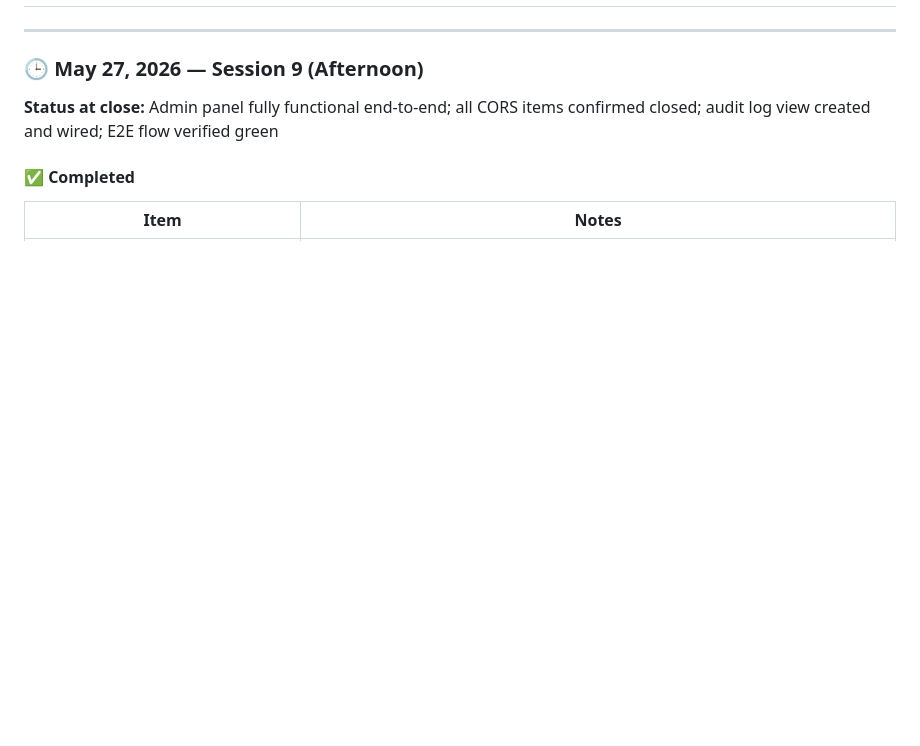
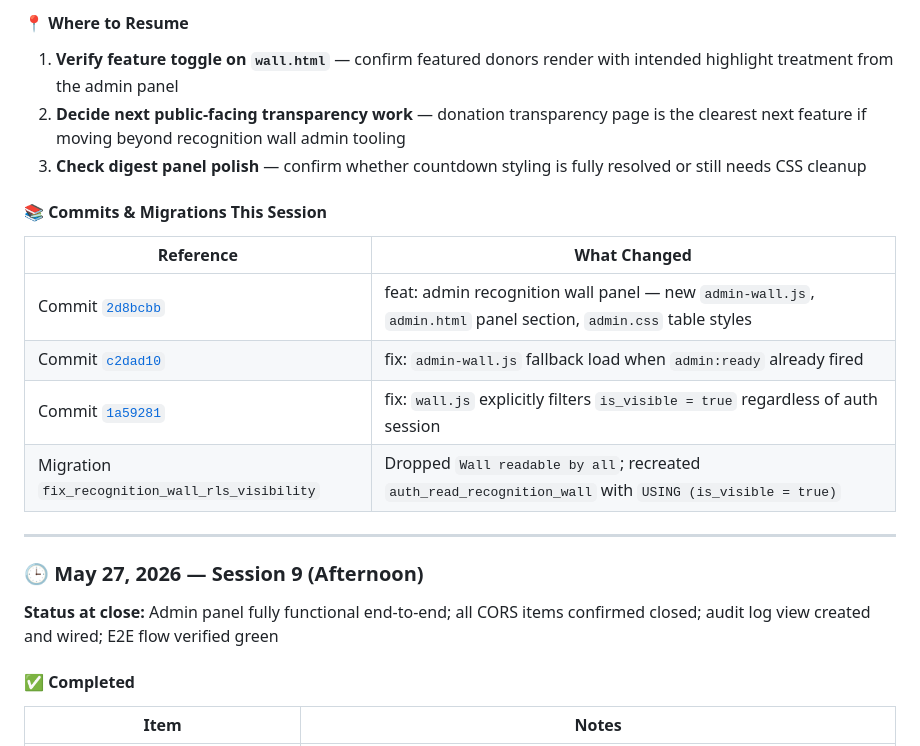
Before and after one commit to andredavisme/personal-ledger-public-display, a Markdown page: docs/session-handoff.md, the part around one of its changes. Drawn GitHub-style; blank space fills up the shorter version.

Commit message:
docs: add Session 10 handoff entry for recognition wall admin controls

```diff
--- a/docs/session-handoff.md
+++ b/docs/session-handoff.md
@@ -26,3 +64,15 @@ At the beginning of every new thread or work session:
+#### 📍 Where to Resume
+1. **Verify feature toggle on `wall.html`** — confirm featured donors render with intended highlight treatment from the admin panel
+2. **Decide next public-facing transparency work** — donation transparency page is the clearest next feature if moving beyond recognition wall admin tooling
+3. **Check digest panel polish** — confirm whether countdown styling is fully resolved or still needs CSS cleanup
+
+#### 📚 Commits & Migrations This Session
+| Reference | What Changed |
+|---|---|
+| Commit [`2d8bcbb`](https://github.com/andredavisme/personal-ledger-public-display/commit/2d8bcbb5a047dbc6cade835b77c7c89c3aec647a) | feat: admin recognition wall panel — new `admin-wall.js`, `admin.html` panel section, `admin.css` table styles |
+| Commit [`c2dad10`](https://github.com/andredavisme/personal-ledger-public-display/commit/c2dad10541c80d6f1ddca19387f17a92a2554266) | fix: `admin-wall.js` fallback load when `admin:ready` already fired |
+| Commit [`1a59281`](https://github.com/andredavisme/personal-ledger-public-display/commit/1a592811ac0015b7e1789861d8cfeecaa61cd3e5) | fix: `wall.js` explicitly filters `is_visible = true` regardless of auth session |
+| Migration `fix_recognition_wall_rls_visibility` | Dropped `Wall readable by all`; recreated `auth_read_recognition_wall` with `USING (is_visible = true)` |
 
 ---
 
```
Also changed, not shown: other parts of docs/session-handoff.md (+38 -0 lines).
